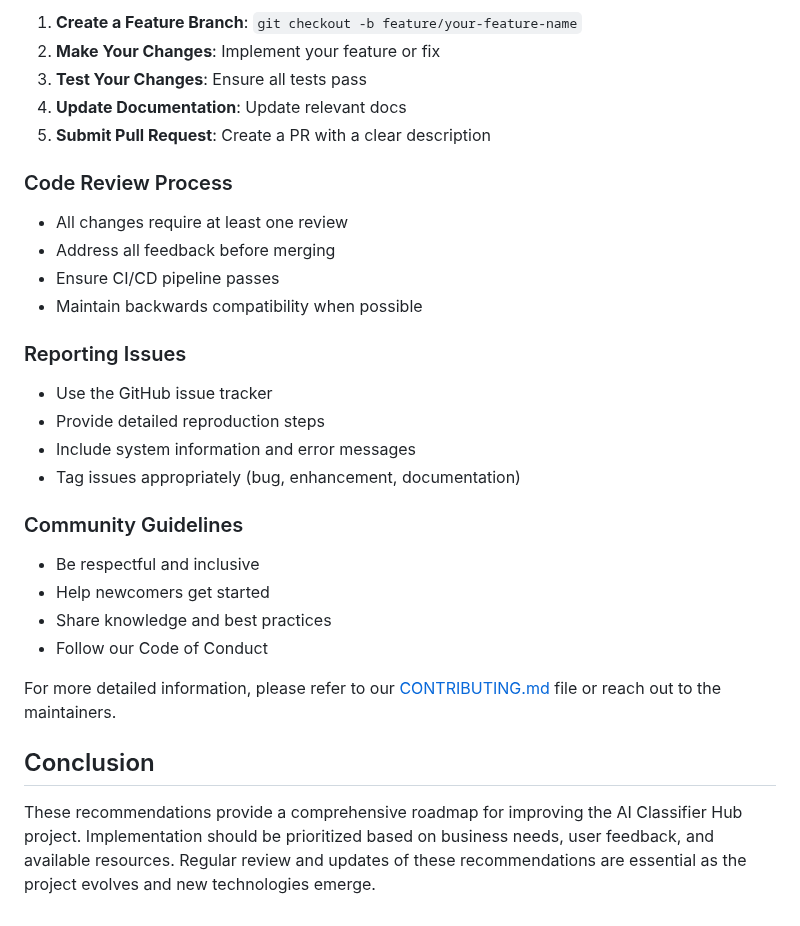
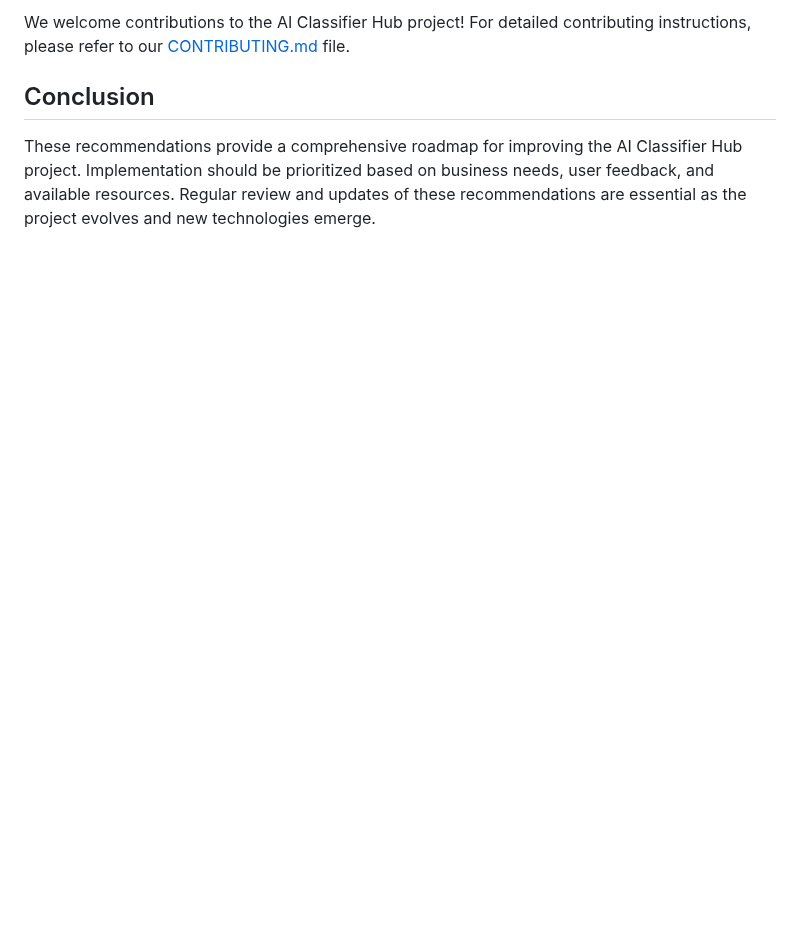
Before and after one commit to dhar174/fast_api_demo, a Markdown page: IMPROVEMENT_RECOMMENDATIONS.md, the part around one of its changes. Drawn GitHub-style; blank space fills up the shorter version.

```diff
--- a/IMPROVEMENT_RECOMMENDATIONS.md
+++ b/IMPROVEMENT_RECOMMENDATIONS.md
@@ -242,29 +198,4 @@ We welcome contributions to the AI Classifier Hub project! Whether you're fixing
-1. **Create a Feature Branch**: `git checkout -b feature/your-feature-name`
-2. **Make Your Changes**: Implement your feature or fix
-3. **Test Your Changes**: Ensure all tests pass
-4. **Update Documentation**: Update relevant docs
-5. **Submit Pull Request**: Create a PR with a clear description
-
-### Code Review Process
-- All changes require at least one review
-- Address all feedback before merging
-- Ensure CI/CD pipeline passes
-- Maintain backwards compatibility when possible
-
-### Reporting Issues
-- Use the GitHub issue tracker
-- Provide detailed reproduction steps
-- Include system information and error messages
-- Tag issues appropriately (bug, enhancement, documentation)
-
-### Community Guidelines
-- Be respectful and inclusive
-- Help newcomers get started
-- Share knowledge and best practices
-- Follow our Code of Conduct
-
-For more detailed information, please refer to our [CONTRIBUTING.md](CONTRIBUTING.md) file or reach out to the maintainers.
-
+We welcome contributions to the AI Classifier Hub project! For detailed contributing instructions, please refer to our [CONTRIBUTING.md](CONTRIBUTING.md) file.
 ## Conclusion
 
 These recommendations provide a comprehensive roadmap for improving the AI Classifier Hub project. Implementation should be prioritized based on business needs, user feedback, and available resources. Regular review and updates of these recommendations are essential as the project evolves and new technologies emerge.
```
Also changed, not shown: other parts of IMPROVEMENT_RECOMMENDATIONS.md (+0 -44 lines).
